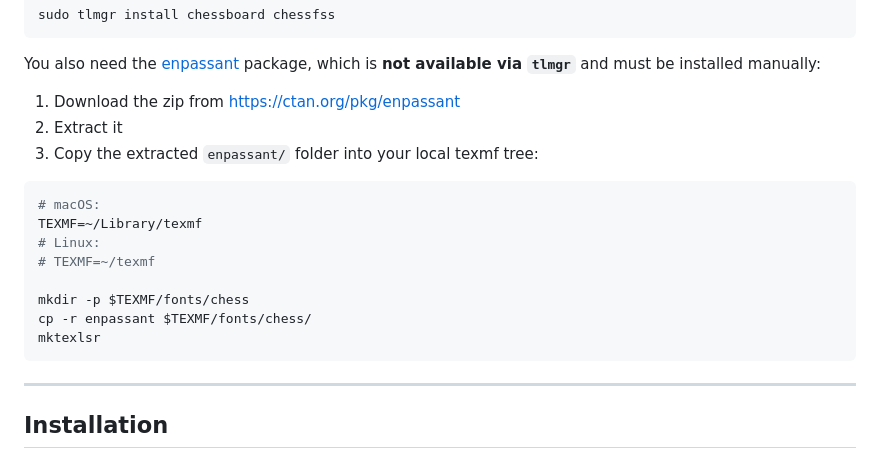
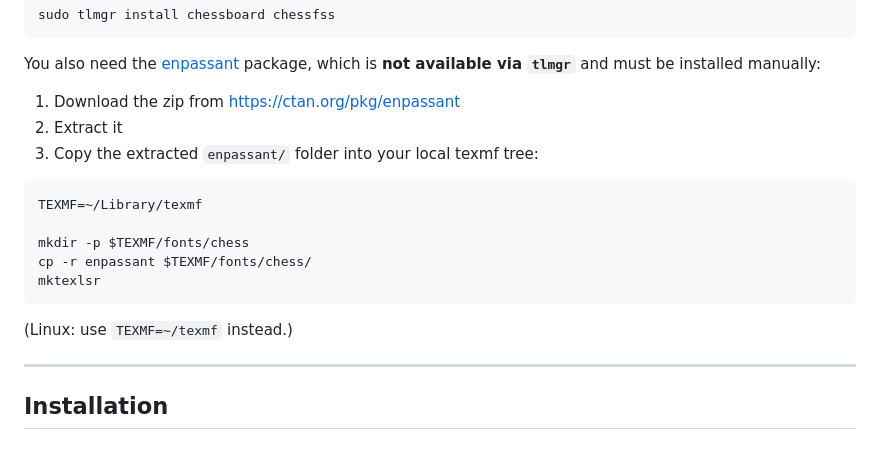
Before and after one commit to joelcato/goodcompanions2-chess-font, a Markdown page: README.md, the part around one of its changes. GitHub-like rendering.

````diff
--- a/README.md
+++ b/README.md
@@ -36,15 +36,14 @@ You also need the [enpassant](https://ctan.org/pkg/enpassant) package, which is
 3. Copy the extracted `enpassant/` folder into your local texmf tree:
 
 ```bash
-# macOS:
 TEXMF=~/Library/texmf
-# Linux:
-# TEXMF=~/texmf
 
 mkdir -p $TEXMF/fonts/chess
 cp -r enpassant $TEXMF/fonts/chess/
 mktexlsr
 ```
+
+(Linux: use `TEXMF=~/texmf` instead.)
 
 ---
 
````
Also changed, not shown: other parts of README.md (+20 -14 lines).
